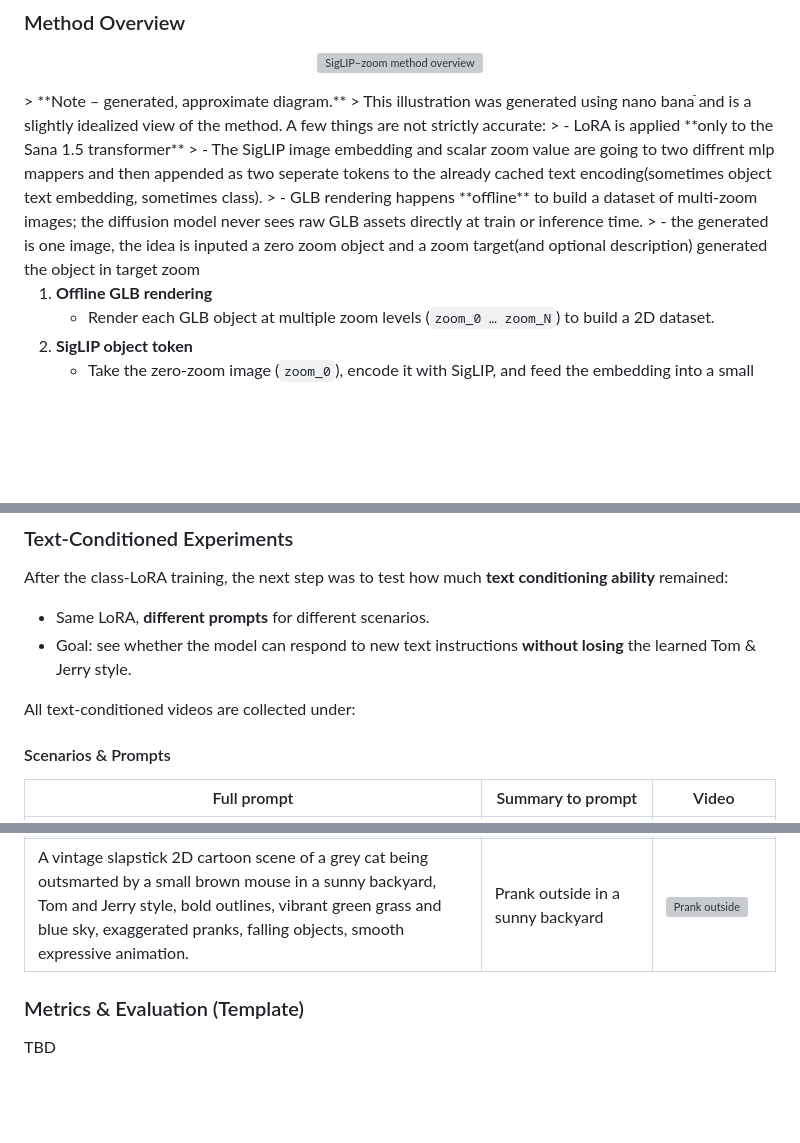
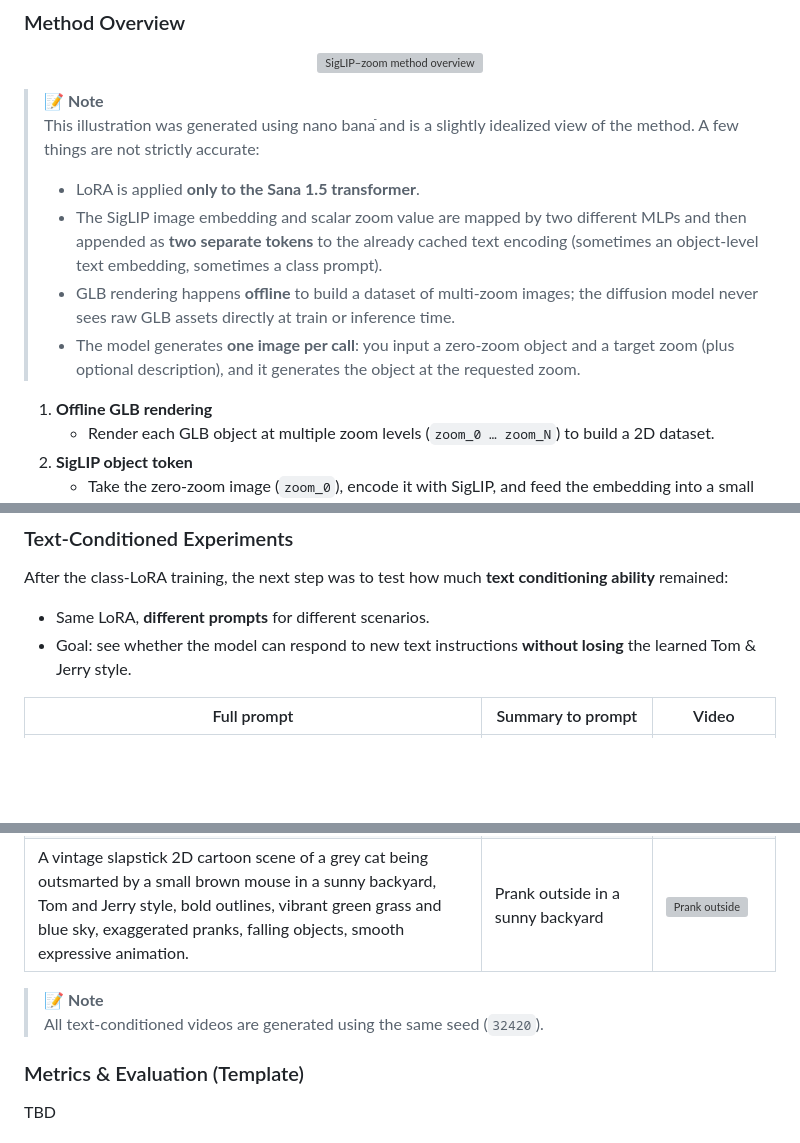
Before and after one commit to amit154154/Sana-Simplified, a Markdown page: Readme.md, 3 parts joined by grey strips. GitHub-like rendering; blank space fills up the shorter version; grey boxes are pictures that could not be loaded.

Commit message:
make note in readme better

```diff
--- a/Readme.md
+++ b/Readme.md
@@ -26,12 +26,13 @@ At a high level:
     width="1024"
   />
 </p>
-> **Note – generated, approximate diagram.**
+
+> 📝 **Note**
 > This illustration was generated using nano banaֿ and is a slightly idealized view of the method. A few things are not strictly accurate:
-> - LoRA is applied **only to the Sana 1.5 transformer**
-> - The SigLIP image embedding and scalar zoom value are going to two diffrent mlp mappers and then  appended as two seperate tokens to the already cached text encoding(sometimes object text embedding, sometimes class).
+> - LoRA is applied **only to the Sana 1.5 transformer**.
+> - The SigLIP image embedding and scalar zoom value are mapped by two different MLPs and then appended as **two separate tokens** to the already cached text encoding (sometimes an object-level text embedding, sometimes a class prompt).
 > - GLB rendering happens **offline** to build a dataset of multi-zoom images; the diffusion model never sees raw GLB assets directly at train or inference time.
-> - the generated is one image, the idea is inputed a zero zoom object and a zoom target(and optional description) generated the object in target zoom
+> - The model generates **one image per call**: you input a zero-zoom object and a target zoom (plus optional description), and it generates the object at the requested zoom.
 
 1. **Offline GLB rendering**
    - Render each GLB object at multiple zoom levels (`zoom_0 … zoom_N`) to build a 2D dataset.
@@ -136,10 +137,7 @@ After the class-LoRA training, the next step was to test how much **text conditi
 - Same LoRA, **different prompts** for different scenarios.
 - Goal: see whether the model can respond to new text instructions **without losing** the learned Tom & Jerry style.
 
-All text-conditioned videos are collected under:
 
-
-#### Scenarios & Prompts
 
 | Full prompt | Summary to prompt | Video |
 |-------------|-------------------|-------|
@@ -148,6 +146,8 @@ All text-conditioned videos are collected under:
 | A retro slapstick 2D cartoon scene of a grey cat and small brown mouse chasing each other up and down a staircase in a big old mansion, Tom and Jerry style, bold outlines, muted vintage colors, dust clouds, stretched limbs, smooth looping motion. | Vertical staircase chase in an old mansion | ![Vertical chase](assets/tom_and_jerry_all_assets/fine_tuned_class_textcond/tomjerry_vertical_chase_oldbuilding_32420.gif) |
 | A vintage slapstick 2D cartoon scene of a grey cat chasing a small brown mouse in a colorful house, Tom and Jerry style, bold outlines, limited color palette, exaggerated expressions, smooth character motion. tom is eating a pizza. | Tom eating pizza indoors (object + action added) | ![Tom eating pizza](assets/tom_and_jerry_all_assets/fine_tuned_class_textcond/tomjerry_tom_eatingpizza_32420.gif) |
 | A vintage slapstick 2D cartoon scene of a grey cat being outsmarted by a small brown mouse in a sunny backyard, Tom and Jerry style, bold outlines, vibrant green grass and blue sky, exaggerated pranks, falling objects, smooth expressive animation. | Prank outside in a sunny backyard | ![Prank outside](assets/tom_and_jerry_all_assets/fine_tuned_class_textcond/tomjerry_prank_outside_32420.gif) |
+> 📝 **Note**
+> All text-conditioned videos are generated using the same seed (`32420`).
 
 ### Metrics & Evaluation (Template)
 
```
